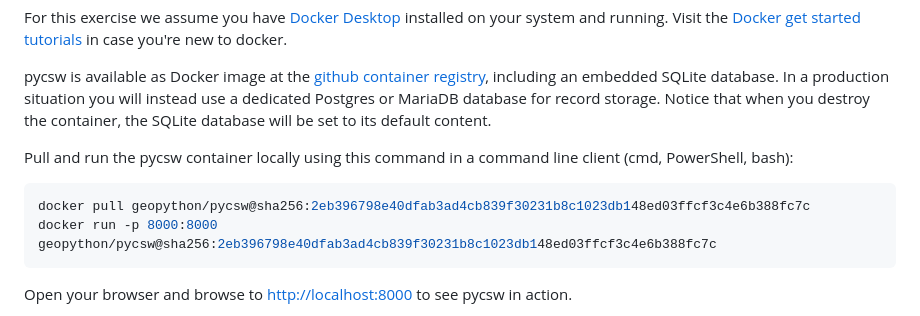
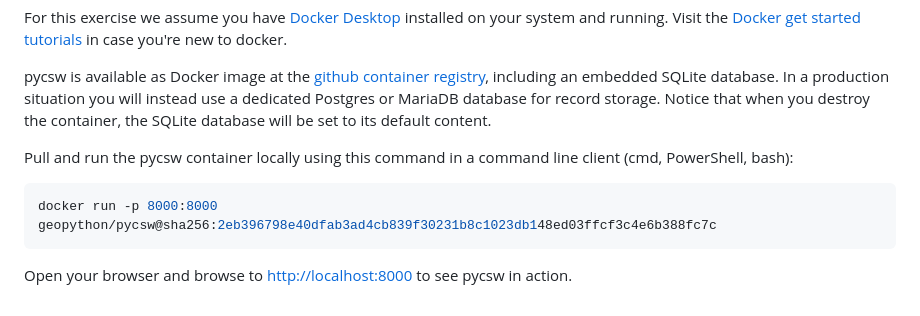
Before and after one commit to pvgenuchten/training-gitops-sdi, a Markdown page: docs/3-catalogue-publication.md, the part around the change. GitHub-like rendering.

````diff
--- a/docs/3-catalogue-publication.md
+++ b/docs/3-catalogue-publication.md
@@ -32,7 +32,6 @@ pycsw is available as Docker image at the [github container registry](https://do
 Pull and run the pycsw container locally using this command in a command line client (cmd, PowerShell, bash):
 
 ```bash
-docker pull geopython/pycsw@sha256:2eb396798e40dfab3ad4cb839f30231b8c1023db148ed03ffcf3c4e6b388fc7c
 docker run -p 8000:8000 geopython/pycsw@sha256:2eb396798e40dfab3ad4cb839f30231b8c1023db148ed03ffcf3c4e6b388fc7c
 ```
 
````
